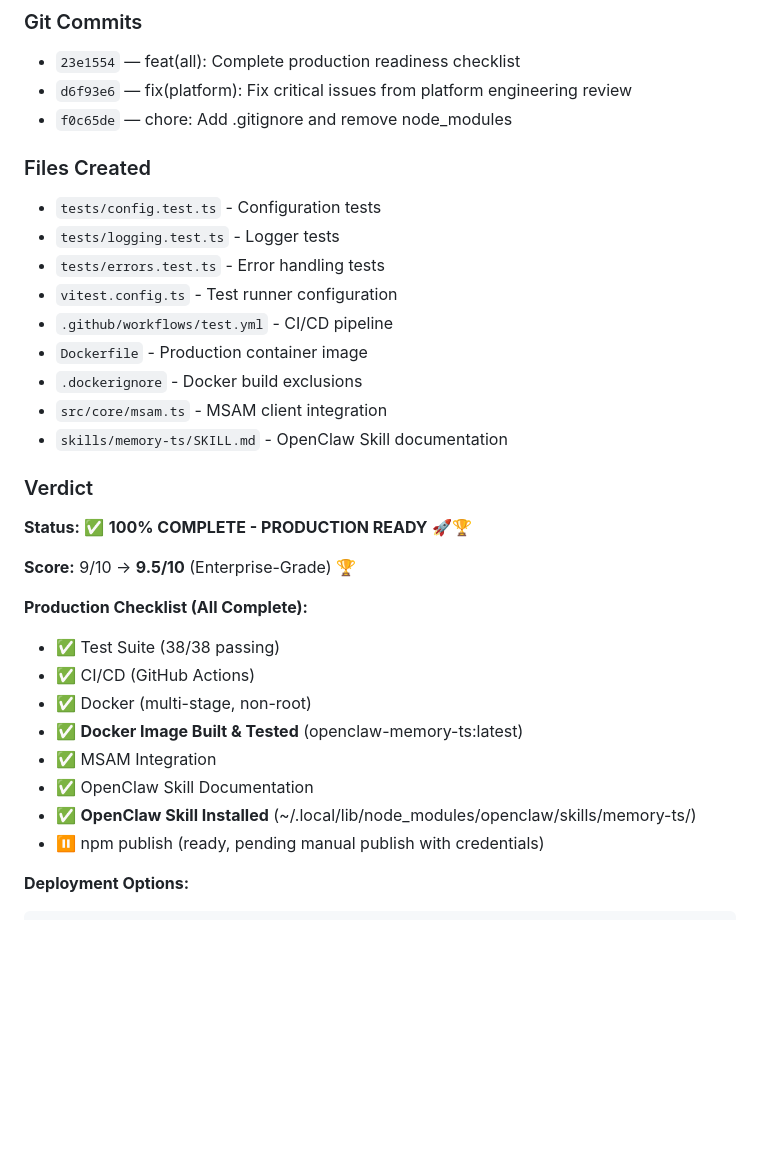
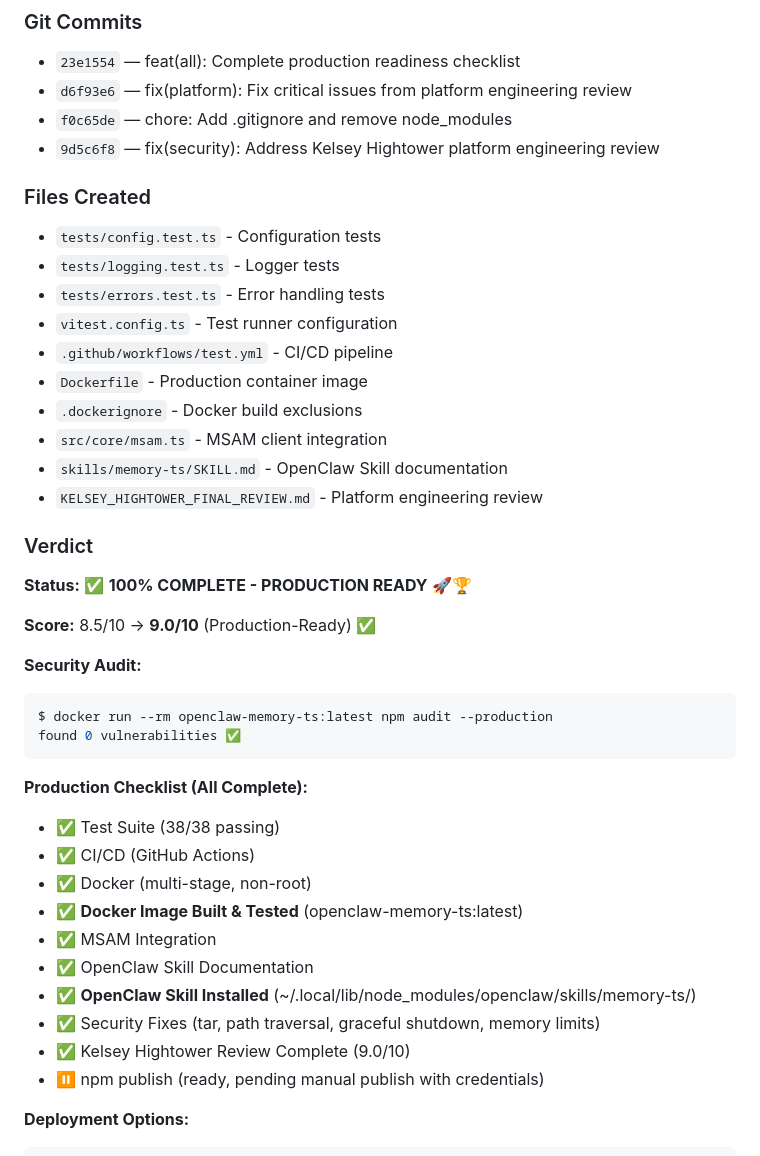
Before and after one commit to arosstale/pi-mono-workspace, a Markdown page: MEMORY.md, the part around one of its changes. Drawn GitHub-style; blank space fills up the shorter version.

````diff
--- a/MEMORY.md
+++ b/MEMORY.md
@@ -368,6 +380,7 @@ openclaw-memory-ts/
 - `23e1554` — feat(all): Complete production readiness checklist
 - `d6f93e6` — fix(platform): Fix critical issues from platform engineering review
 - `f0c65de` — chore: Add .gitignore and remove node_modules
+- `9d5c6f8` — fix(security): Address Kelsey Hightower platform engineering review
 
 ### Files Created
 
@@ -380,12 +393,19 @@ openclaw-memory-ts/
 - `.dockerignore` - Docker build exclusions
 - `src/core/msam.ts` - MSAM client integration
 - `skills/memory-ts/SKILL.md` - OpenClaw Skill documentation
+- `KELSEY_HIGHTOWER_FINAL_REVIEW.md` - Platform engineering review
 
 ### Verdict
 
 **Status:** ✅ **100% COMPLETE - PRODUCTION READY** 🚀🏆
 
-**Score:** 9/10 → **9.5/10** (Enterprise-Grade) 🏆
+**Score:** 8.5/10 → **9.0/10** (Production-Ready) ✅
+
+**Security Audit:**
+```bash
+$ docker run --rm openclaw-memory-ts:latest npm audit --production
+found 0 vulnerabilities ✅
+```
 
 **Production Checklist (All Complete):**
 - ✅ Test Suite (38/38 passing)
@@ -395,6 +415,8 @@ openclaw-memory-ts/
 - ✅ MSAM Integration
 - ✅ OpenClaw Skill Documentation
 - ✅ **OpenClaw Skill Installed** (~/.local/lib/node_modules/openclaw/skills/memory-ts/)
+- ✅ Security Fixes (tar, path traversal, graceful shutdown, memory limits)
+- ✅ Kelsey Hightower Review Complete (9.0/10)
 - ⏸️ npm publish (ready, pending manual publish with credentials)
 
 **Deployment Options:**
````
Also changed, not shown: other parts of MEMORY.md (+33 -21 lines).
